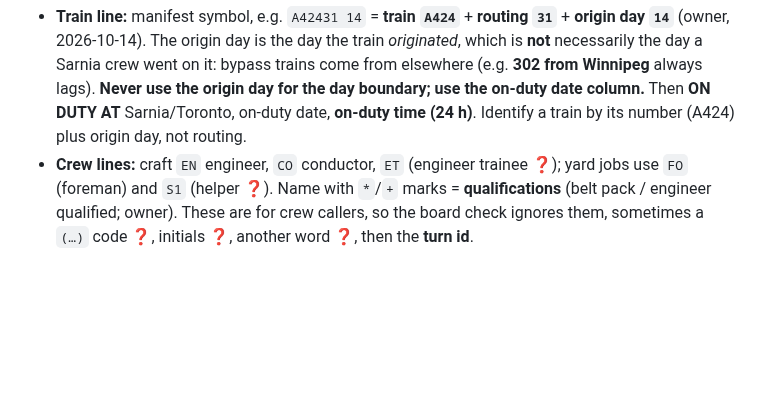
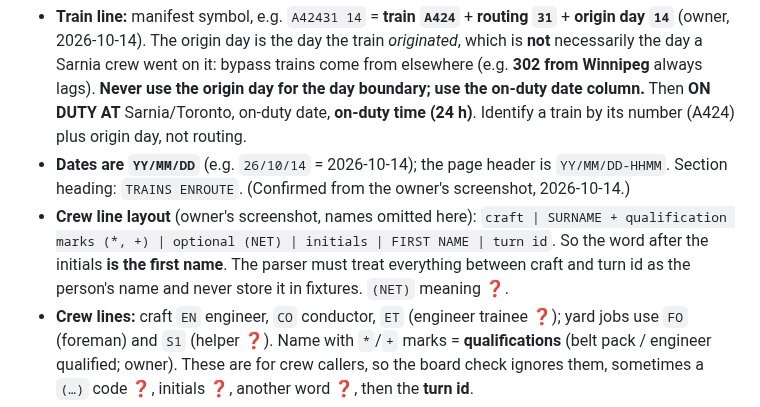
Before and after one commit to odeajust-glitch/240ca, a Markdown page: docs/board-checker/SCREENS.md, the part around the change. GitHub-like rendering; blank space fills up the shorter version.

Commit message:
SCREENS: crew line = surname, marks, (NET), initials, first name, turn; dates are YY/MM/DD
Co-Authored-By: Claude Opus 5.5 <noreply@anthropic.com>
Claude-Session: https://claude.ai/code/session_01UQ64F3poNZT1FsYwFTwNwu

```diff
--- a/docs/board-checker/SCREENS.md
+++ b/docs/board-checker/SCREENS.md
@@ -81,6 +81,14 @@ Header: `MM/DD/YY-HHMM CN … PAGE 001 OF 031`, `SARNIA`, `CALL BOARD`, program
   always lags). **Never use the origin day for the day boundary; use the on-duty
   date column.** Then **ON DUTY AT** Sarnia/Toronto, on-duty date, **on-duty
   time (24 h)**. Identify a train by its number (A424) plus origin day, not routing.
+- **Dates are `YY/MM/DD`** (e.g. `26/10/14` = 2026-10-14); the page header is
+  `YY/MM/DD-HHMM`. Section heading: `TRAINS ENROUTE`. (Confirmed from the owner's
+  screenshot, 2026-10-14.)
+- **Crew line layout** (owner's screenshot, names omitted here):
+  `craft | SURNAME + qualification marks (*, +) | optional (NET) | initials | FIRST NAME | turn id`.
+  So the word after the initials **is the first name**. The parser must treat
+  everything between craft and turn id as the person's name and never store it
+  in fixtures. `(NET)` meaning ❓.
 - **Crew lines:** craft `EN` engineer, `CO` conductor, `ET` (engineer trainee ❓);
   yard jobs use `FO` (foreman) and `S1` (helper ❓). Name with `*`/`+` marks
   = **qualifications** (belt pack / engineer qualified; owner). These are for crew
```
Also changed, not shown: docs/board-checker/BOARD-CHECK.md (+3 -1 lines).
